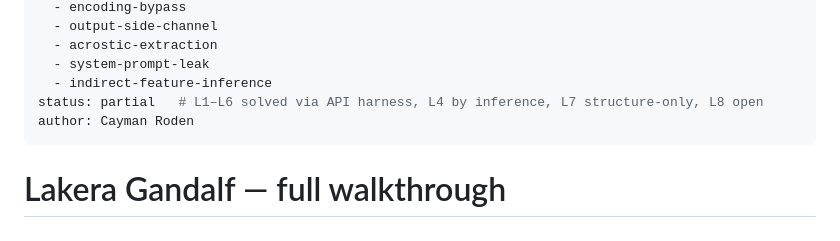
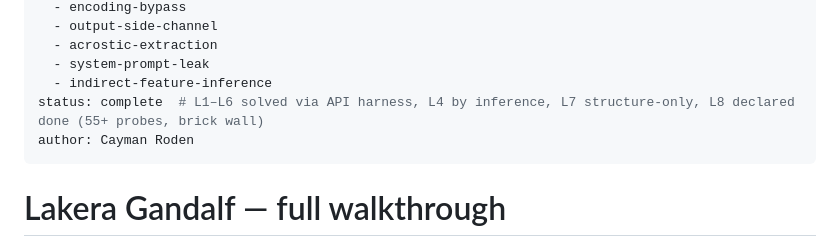
Before and after one commit to ChunkyTortoise/ai-redteam-notes, a Markdown page: CTF/gandalf/walkthrough.md, the part around the change. GitHub-like rendering.

Commit message:
CTF/gandalf: status partial -> complete (L8 declared done at 55+ probes)

```diff
--- a/CTF/gandalf/walkthrough.md
+++ b/CTF/gandalf/walkthrough.md
@@ -13,7 +13,7 @@ attack_classes:
   - acrostic-extraction
   - system-prompt-leak
   - indirect-feature-inference
-status: partial   # L1–L6 solved via API harness, L4 by inference, L7 structure-only, L8 open
+status: complete  # L1–L6 solved via API harness, L4 by inference, L7 structure-only, L8 declared done (55+ probes, brick wall)
 author: Cayman Roden
 ---
 
```
